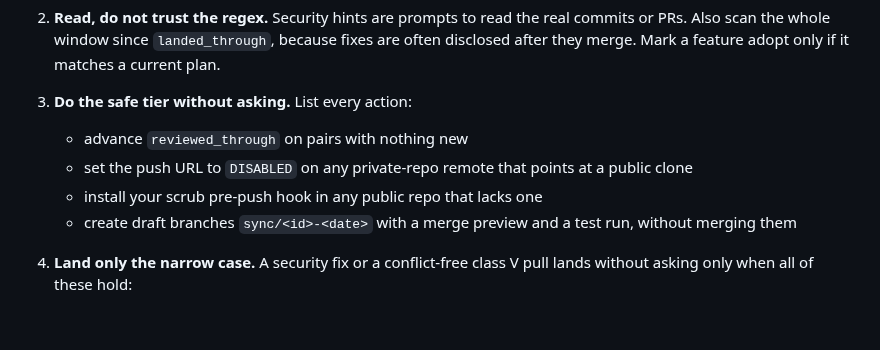
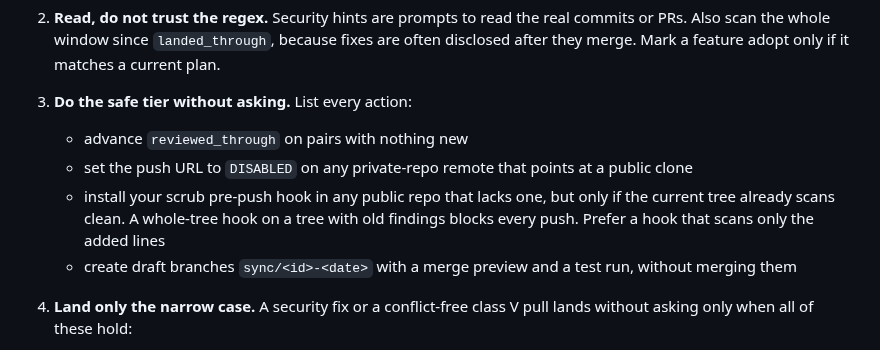
Before and after one commit to georgewangyu/georgeskills, a Markdown page: skills/sync-workflow-ops/SKILL.md, the part around the change. Rendered like a GitHub page; blank space fills up the shorter version.

Commit message:
docs(agent-systems): install a whole-tree scrub hook only on a clean tree

```diff
--- a/skills/sync-workflow-ops/SKILL.md
+++ b/skills/sync-workflow-ops/SKILL.md
@@ -56,7 +56,10 @@ a default.
 3. **Do the safe tier without asking.** List every action:
    - advance `reviewed_through` on pairs with nothing new
    - set the push URL to `DISABLED` on any private-repo remote that points at a public clone
-   - install your scrub pre-push hook in any public repo that lacks one
+   - install your scrub pre-push hook in any public repo that lacks one, but
+     only if the current tree already scans clean. A whole-tree hook on a tree
+     with old findings blocks every push. Prefer a hook that scans only the
+     added lines
    - create draft branches `sync/<id>-<date>` with a merge preview and a test run, without merging them
 4. **Land only the narrow case.** A security fix or a conflict-free class V
    pull lands without asking only when all of these hold:
```
